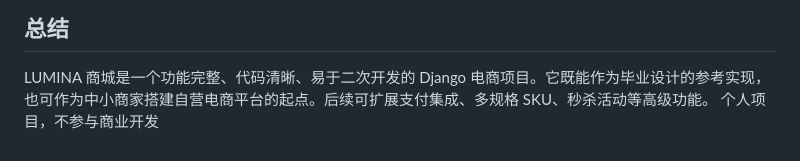
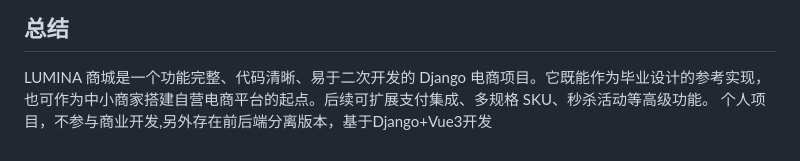
Before and after one commit to Lccc886/E-commerce-website-based-on-Django, a Markdown page: README.md, the part around the change. GitHub-like rendering.

```diff
--- a/README.md
+++ b/README.md
@@ -79,4 +79,4 @@ python manage.py runserver
 ## 总结
 
 LUMINA 商城是一个功能完整、代码清晰、易于二次开发的 Django 电商项目。它既能作为毕业设计的参考实现，也可作为中小商家搭建自营电商平台的起点。后续可扩展支付集成、多规格 SKU、秒杀活动等高级功能。
-个人项目，不参与商业开发
+个人项目，不参与商业开发,另外存在前后端分离版本，基于Django+Vue3开发
```
